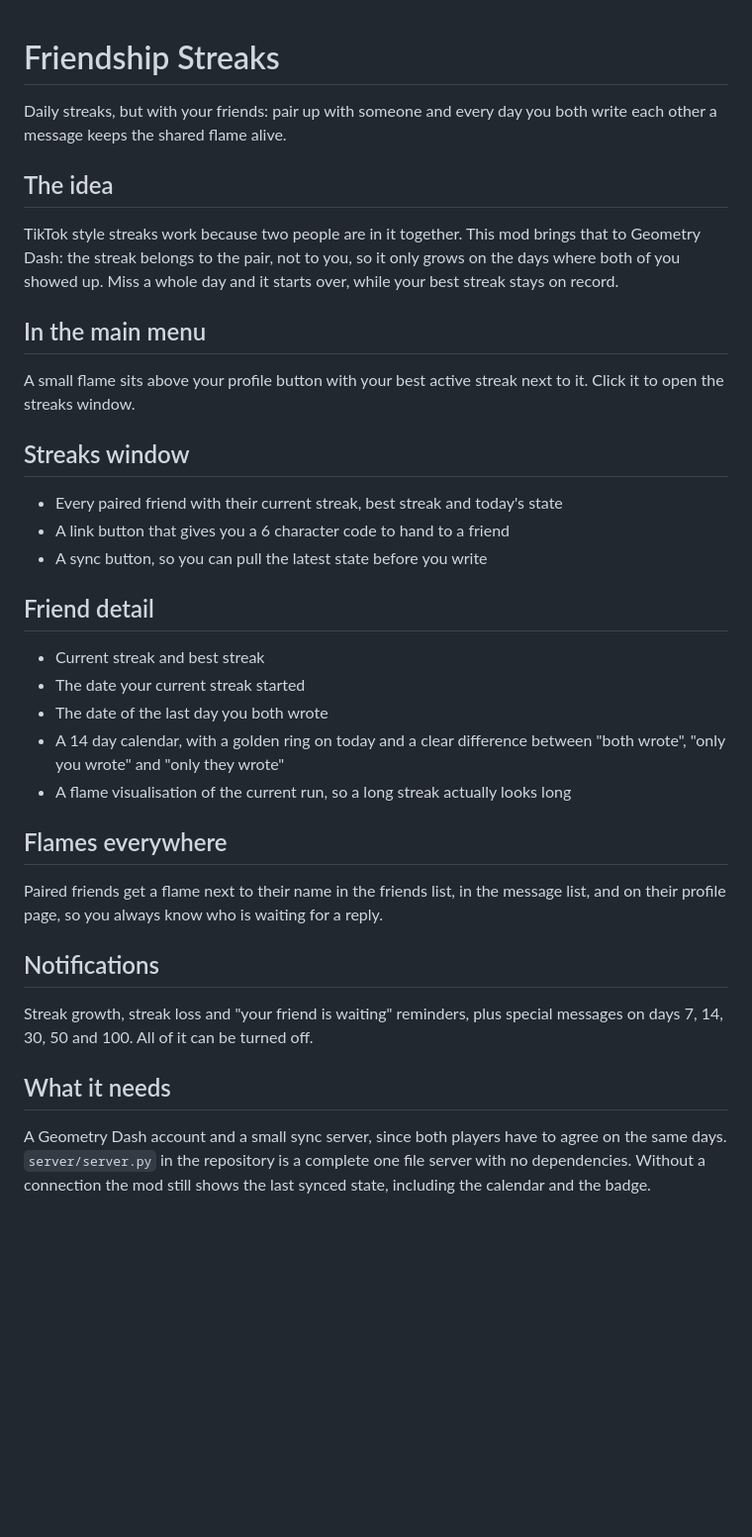
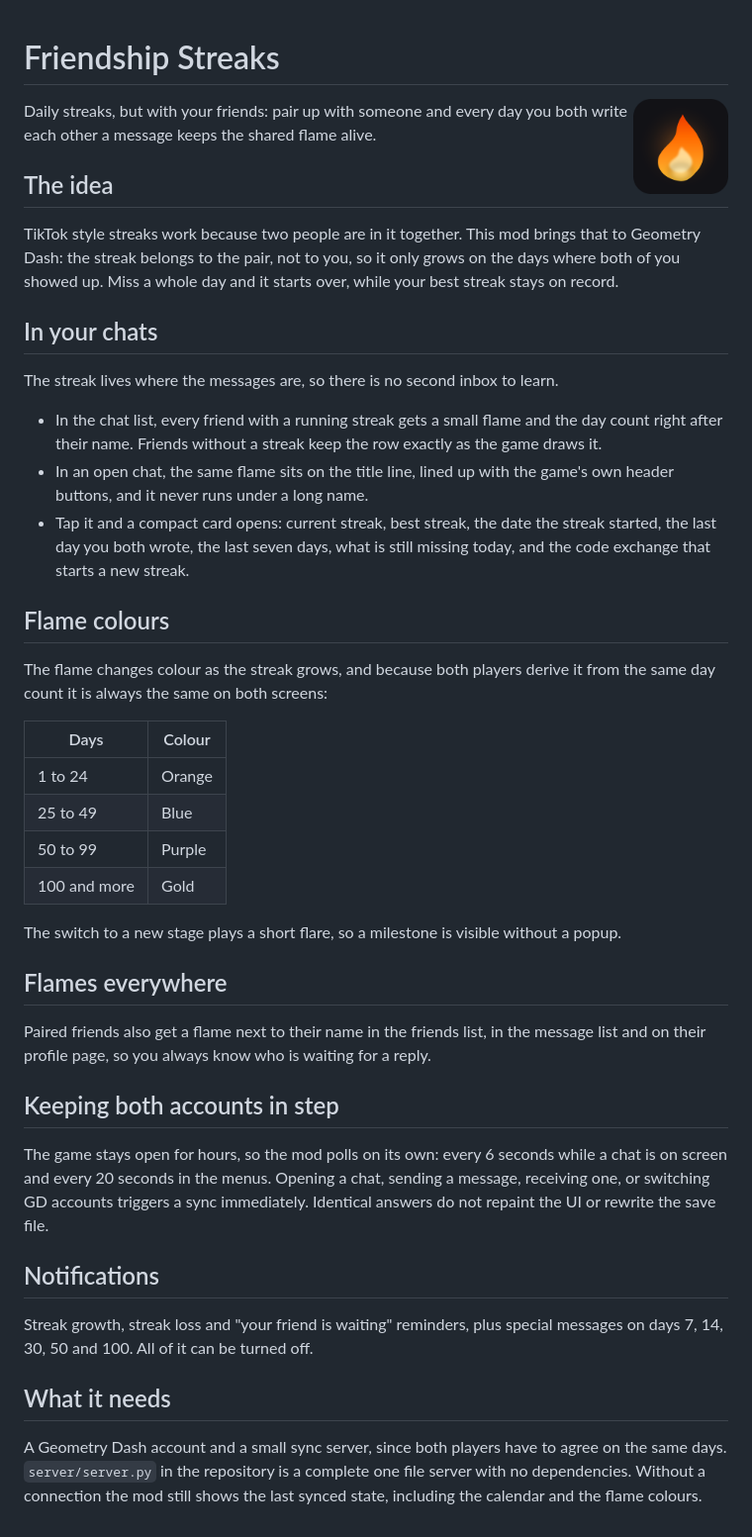
Before and after one commit to normanrus/GD-Friendship-Streaks, a Markdown page: about.md, the part around the change. Shown at 99% size. Rendered like a GitHub page; pictures changed too: logo.png (added); blank space fills up the shorter version.

```diff
--- a/about.md
+++ b/about.md
@@ -1,4 +1,6 @@
 # Friendship Streaks
+
+<img src="logo.png" alt="Friendship Streaks" width="96" align="right">
 
 Daily streaks, but with your friends: pair up with someone and every day you both write each other a message keeps the shared flame alive.
 
@@ -6,27 +8,34 @@ Daily streaks, but with your friends: pair up with someone and every day you bot
 
 TikTok style streaks work because two people are in it together. This mod brings that to Geometry Dash: the streak belongs to the pair, not to you, so it only grows on the days where both of you showed up. Miss a whole day and it starts over, while your best streak stays on record.
 
-## In the main menu
+## In your chats
 
-A small flame sits above your profile button with your best active streak next to it. Click it to open the streaks window.
+The streak lives where the messages are, so there is no second inbox to learn.
 
-## Streaks window
+- In the chat list, every friend with a running streak gets a small flame and the day count right after their name. Friends without a streak keep the row exactly as the game draws it.
+- In an open chat, the same flame sits on the title line, lined up with the game's own header buttons, and it never runs under a long name.
+- Tap it and a compact card opens: current streak, best streak, the date the streak started, the last day you both wrote, the last seven days, what is still missing today, and the code exchange that starts a new streak.
 
-- Every paired friend with their current streak, best streak and today's state
-- A link button that gives you a 6 character code to hand to a friend
-- A sync button, so you can pull the latest state before you write
+## Flame colours
 
-## Friend detail
+The flame changes colour as the streak grows, and because both players derive it from the same day count it is always the same on both screens:
 
-- Current streak and best streak
-- The date your current streak started
-- The date of the last day you both wrote
-- A 14 day calendar, with a golden ring on today and a clear difference between "both wrote", "only you wrote" and "only they wrote"
-- A flame visualisation of the current run, so a long streak actually looks long
+| Days | Colour |
+|---|---|
+| 1 to 24 | Orange |
+| 25 to 49 | Blue |
+| 50 to 99 | Purple |
+| 100 and more | Gold |
+
+The switch to a new stage plays a short flare, so a milestone is visible without a popup.
 
 ## Flames everywhere
 
-Paired friends get a flame next to their name in the friends list, in the message list, and on their profile page, so you always know who is waiting for a reply.
+Paired friends also get a flame next to their name in the friends list, in the message list and on their profile page, so you always know who is waiting for a reply.
+
+## Keeping both accounts in step
+
+The game stays open for hours, so the mod polls on its own: every 6 seconds while a chat is on screen and every 20 seconds in the menus. Opening a chat, sending a message, receiving one, or switching GD accounts triggers a sync immediately. Identical answers do not repaint the UI or rewrite the save file.
 
 ## Notifications
 
@@ -34,4 +43,4 @@ Streak growth, streak loss and "your friend is waiting" reminders, plus special
 
 ## What it needs
 
-A Geometry Dash account and a small sync server, since both players have to agree on the same days. `server/server.py` in the repository is a complete one file server with no dependencies. Without a connection the mod still shows the last synced state, including the calendar and the badge.
+A Geometry Dash account and a small sync server, since both players have to agree on the same days. `server/server.py` in the repository is a complete one file server with no dependencies. Without a connection the mod still shows the last synced state, including the calendar and the flame colours.
```
Also changed, not shown: README.md (+17 -5 lines), changelog.md (+13 -0 lines), resources/flame-blue.png (added), resources/flame-gold.png (added), resources/flame-purple.png (added), 12 other files.
